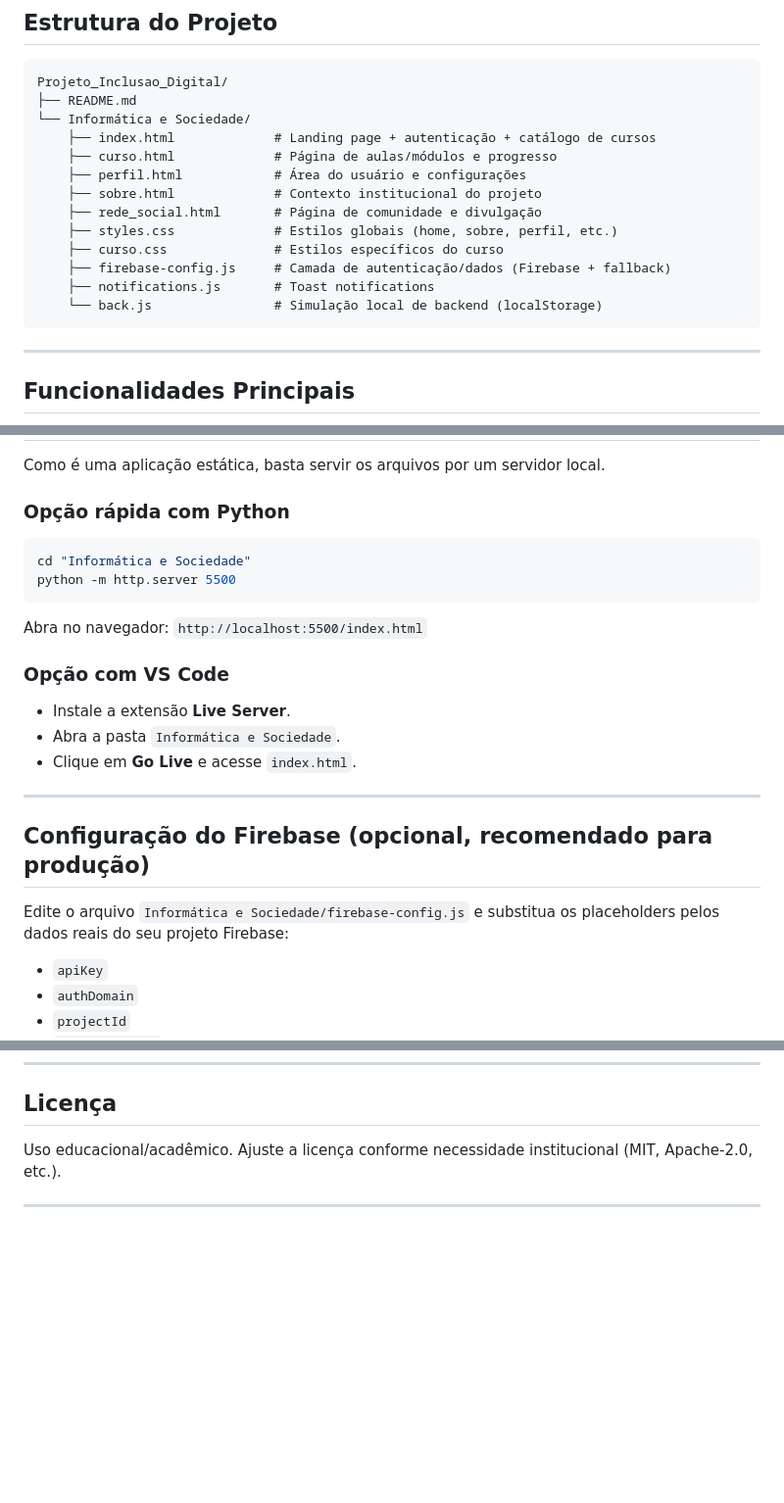
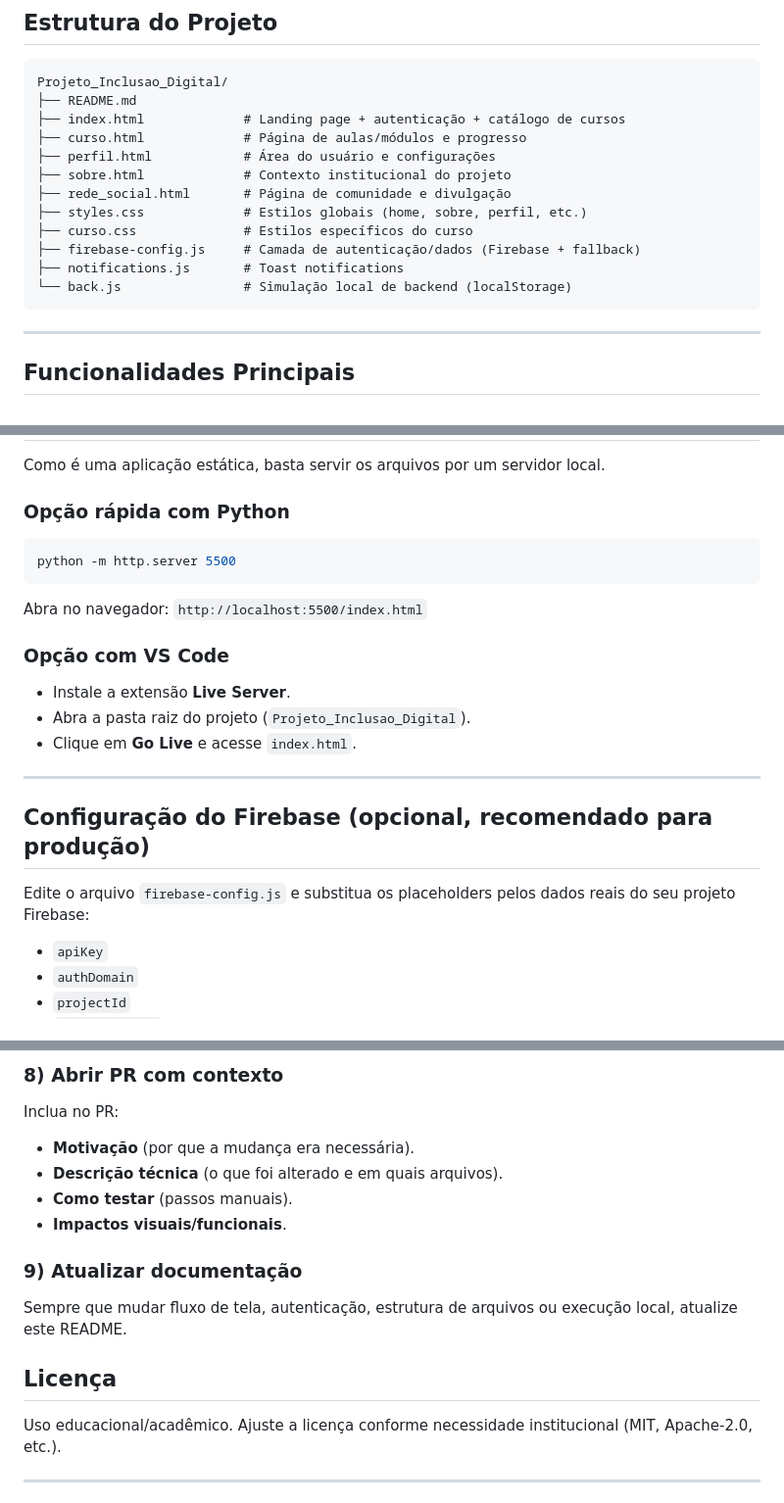
Before and after one commit to rafaelcunhaa/Projeto_Inclusao_Digital, a Markdown page: README.md, 3 parts joined by grey strips. Shown at 98% size. Drawn GitHub-style; blank space fills up the shorter version.

````diff
--- a/README.md
+++ b/README.md
@@ -21,17 +21,16 @@ A plataforma foi pensada para apoiar aprendizado tecnológico de forma prática,
 ```text
 Projeto_Inclusao_Digital/
 ├── README.md
-└── Informática e Sociedade/
-    ├── index.html             # Landing page + autenticação + catálogo de cursos
-    ├── curso.html             # Página de aulas/módulos e progresso
-    ├── perfil.html            # Área do usuário e configurações
-    ├── sobre.html             # Contexto institucional do projeto
-    ├── rede_social.html       # Página de comunidade e divulgação
-    ├── styles.css             # Estilos globais (home, sobre, perfil, etc.)
-    ├── curso.css              # Estilos específicos do curso
-    ├── firebase-config.js     # Camada de autenticação/dados (Firebase + fallback)
-    ├── notifications.js       # Toast notifications
-    └── back.js                # Simulação local de backend (localStorage)
+├── index.html             # Landing page + autenticação + catálogo de cursos
+├── curso.html             # Página de aulas/módulos e progresso
+├── perfil.html            # Área do usuário e configurações
+├── sobre.html             # Contexto institucional do projeto
+├── rede_social.html       # Página de comunidade e divulgação
+├── styles.css             # Estilos globais (home, sobre, perfil, etc.)
+├── curso.css              # Estilos específicos do curso
+├── firebase-config.js     # Camada de autenticação/dados (Firebase + fallback)
+├── notifications.js       # Toast notifications
+└── back.js                # Simulação local de backend (localStorage)
 ```
 
 ---
@@ -88,21 +87,20 @@ Como é uma aplicação estática, basta servir os arquivos por um servidor loca
 
 ### Opção rápida com Python
 ```bash
-cd "Informática e Sociedade"
 python -m http.server 5500
 ```
 Abra no navegador: `http://localhost:5500/index.html`
 
 ### Opção com VS Code
 - Instale a extensão **Live Server**.
-- Abra a pasta `Informática e Sociedade`.
+- Abra a pasta raiz do projeto (`Projeto_Inclusao_Digital`).
 - Clique em **Go Live** e acesse `index.html`.
 
 ---
 
 ## Configuração do Firebase (opcional, recomendado para produção)
 
-Edite o arquivo `Informática e Sociedade/firebase-config.js` e substitua os placeholders pelos dados reais do seu projeto Firebase:
+Edite o arquivo `firebase-config.js` e substitua os placeholders pelos dados reais do seu projeto Firebase:
 
 - `apiKey`
 - `authDomain`
@@ -139,3 +193,14 @@ Após configurar, o app passa a utilizar Firebase automaticamente.
+### 8) Abrir PR com contexto
+Inclua no PR:
+- **Motivação** (por que a mudança era necessária).
+- **Descrição técnica** (o que foi alterado e em quais arquivos).
+- **Como testar** (passos manuais).
+- **Impactos visuais/funcionais**.
+
+### 9) Atualizar documentação
+Sempre que mudar fluxo de tela, autenticação, estrutura de arquivos ou execução local, atualize este README.
+
+
 ## Licença
 
 Uso educacional/acadêmico. Ajuste a licença conforme necessidade institucional (MIT, Apache-2.0, etc.).
````
Also changed, not shown: other parts of README.md (+56 -0 lines).
